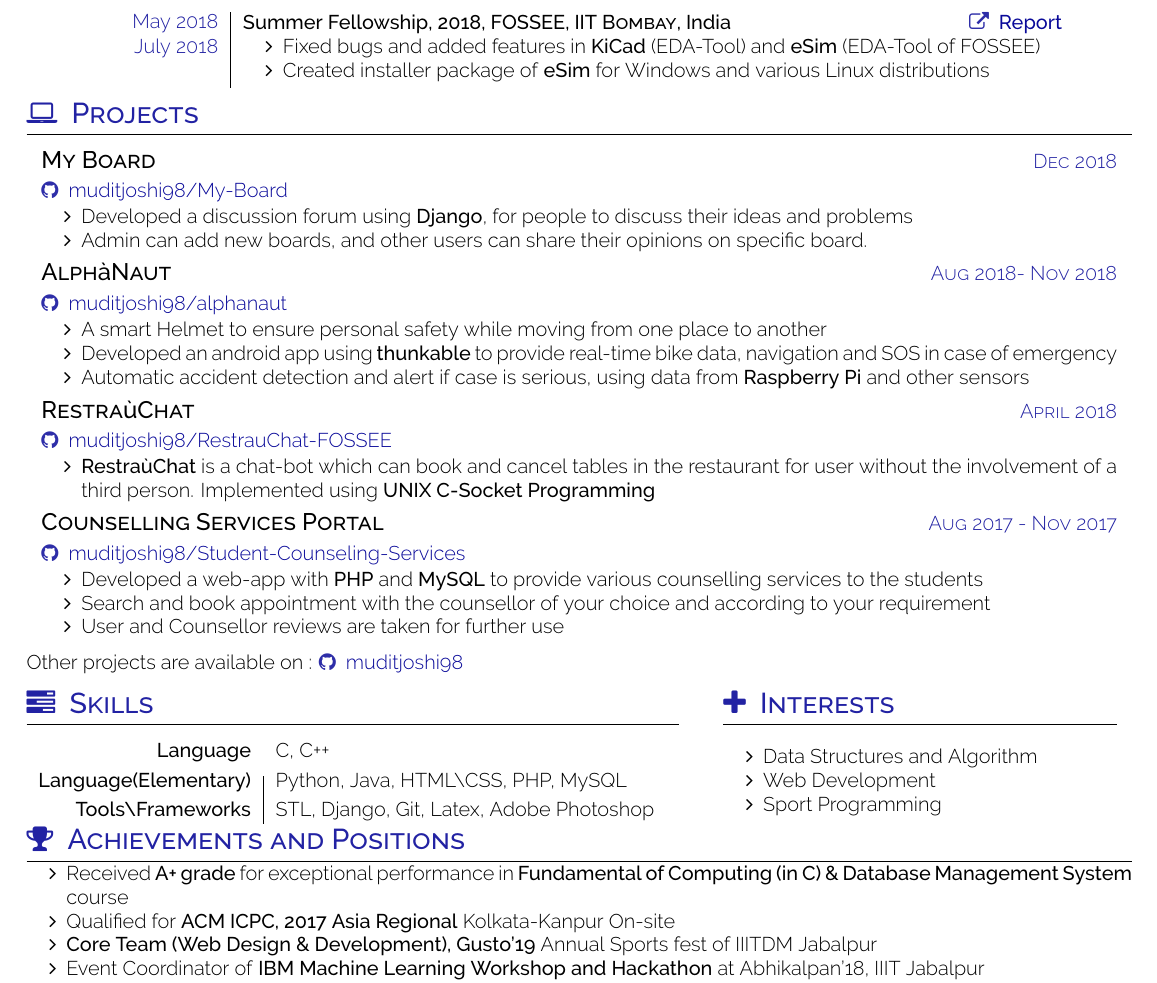
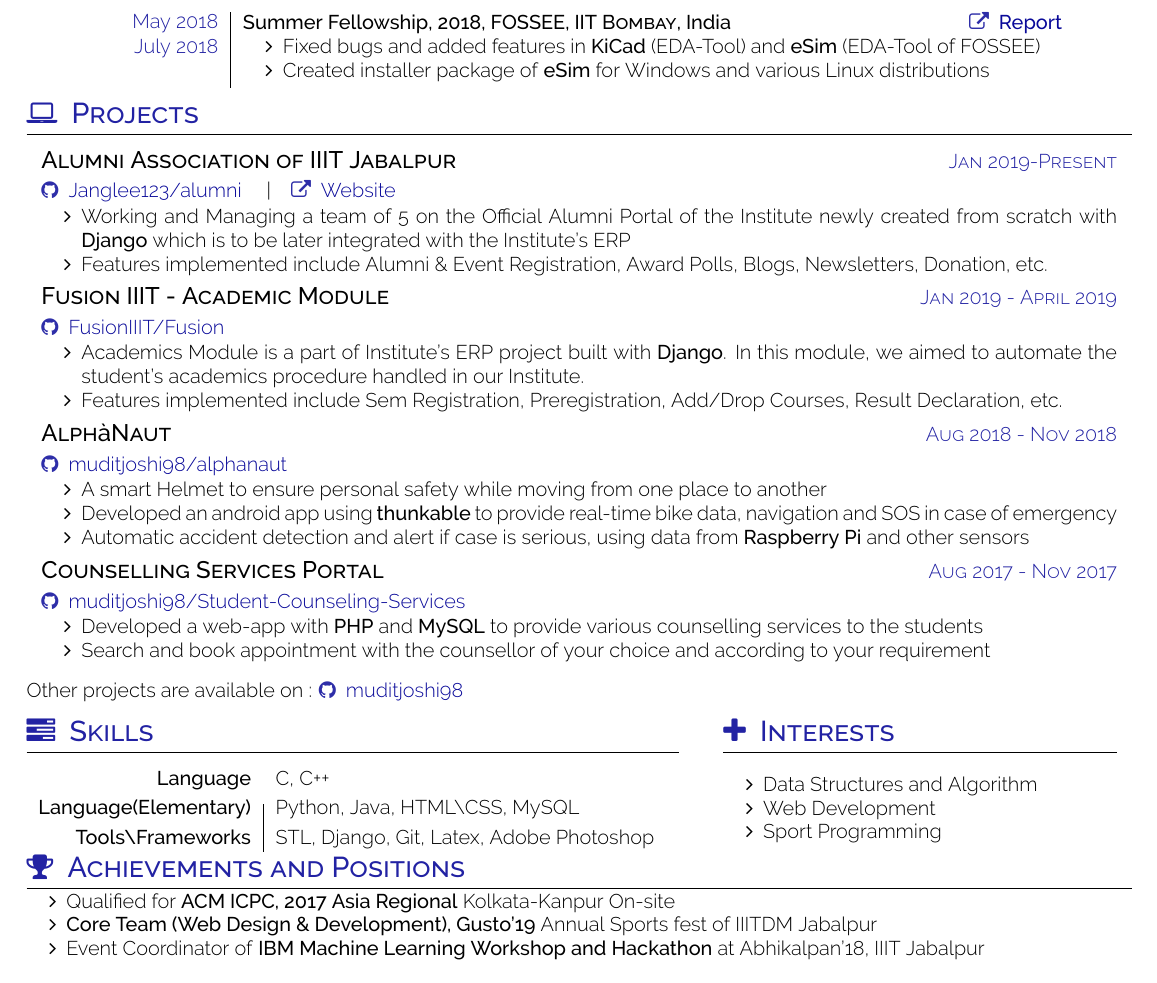
Before and after one commit to muditjoshi98/Resume, a LaTeX CV (resume.tex, which reads subs/achievements.tex, subs/projects.tex, subs/skills.tex): part of the page, cut so that both start at the same text. Compiled offline with XeLaTeX; a missing font is replaced by an installed copy or a similar font; a LaTeX package or settings file that is missing is left out.

Commit message:
May Changes

```diff
--- a/subs/achievements.tex
+++ b/subs/achievements.tex
@@ -2,7 +2,6 @@
 
 \sectionTitle{\textbf{Achievements and Positions}}{\faTrophy}
 \begin{itemize}
-	\item Received \textbf{A+ grade} for exceptional performance in \textbf {Fundamental of Computing (in C) \& Database Management System } course
 	\item Qualified for \textbf{ACM ICPC, 2017 Asia Regional} Kolkata-Kanpur On-site
 	\item \textbf{Core Team (Web Design \& Development), Gusto'19} Annual Sports fest of IIITDM Jabalpur
     \item Event Coordinator of \textbf{IBM Machine Learning Workshop and Hackathon} at Abhikalpan'18, IIIT Jabalpur
--- a/subs/projects.tex
+++ b/subs/projects.tex
@@ -3,18 +3,29 @@
 \sectionTitle{\textbf{Projects}}{\faLaptop}
 \begin{projects}
     \project
-	{My Board}{Dec 2018}
-	{\github{muditjoshi98/My-Board}}
+	{Alumni Association of IIIT Jabalpur}{Jan 2019-Present}
+	{\github{Janglee123/alumni} |\quad \website{http://sac.iiitdmj.ac.in}{Website}}
 	{
 	    \begin{itemize}
 	        \vspace{-5mm}
-            \item Developed a discussion forum using \textbf{Django}, for people to discuss their ideas and problems
-            \item Admin can add new boards, and other users can share their opinions on specific board.
+            \item Working and Managing a team of 5 on the Official Alumni Portal of the Institute newly created from scratch with \textbf{Django} which is to be later integrated with the Institute’s ERP
+            \item Features implemented include Alumni \& Event Registration, Award Polls, Blogs, Newsletters, Donation, etc.
         \end{itemize}
 	}
 
 	\project
-	{AlphàNaut}{Aug 2018- Nov 2018}
+	{Fusion IIIT - Academic Module}{Jan 2019 - April 2019}
+	{\github{FusionIIIT/Fusion}}
+	{
+	    \begin{itemize}
+	        \vspace{-5mm}
+            \item Academics Module is a part of Institute’s ERP project built with \textbf{Django}. In this module, we aimed to automate the student’s academics procedure handled in our Institute.
+            \item Features implemented include Sem Registration, Preregistration, Add/Drop Courses, Result Declaration, etc.
+        \end{itemize}
+	}
+
+	\project
+	{AlphàNaut}{Aug 2018 - Nov 2018}
 	{\github{muditjoshi98/alphanaut}}
 	{
 	    \begin{itemize}
@@ -26,16 +37,6 @@
 	}
 
 	\project
-	{RestraùChat}{April 2018}
-	{\github{muditjoshi98/RestrauChat-FOSSEE}}
-	{
-	    \begin{itemize}
-	        \vspace{-5mm}
-            \item \textbf{RestraùChat} is a chat-bot which can book and cancel tables in the restaurant for user without the involvement of a third person. Implemented using \textbf{UNIX C-Socket Programming}
-        \end{itemize}
-	}
-
-	\project
 	{Counselling Services Portal}{Aug 2017 - Nov 2017}
 	{\github{muditjoshi98/Student-Counseling-Services}}
 	{
@@ -43,7 +44,6 @@
 	        \vspace{-5mm}
             \item Developed a web-app with \textbf{PHP} and \textbf{MySQL} to provide various counselling services to the students
             \item Search and book appointment with the counsellor of your choice and according to your requirement
-            \item User and Counsellor reviews are taken for further use
         \end{itemize}
 	}
 \end{projects}
--- a/subs/skills.tex
+++ b/subs/skills.tex
@@ -6,7 +6,7 @@
 %\setlength{\tabcolsep}{2pt}
 \begin{tabular}{r|l}
 \textbf{Language} &C, C++ \\[1mm]
-\textbf{Language(Elementary)} &Python, Java, HTML\textbackslash{}CSS, PHP, MySQL \\[1mm]
+\textbf{Language(Elementary)} &Python, Java, HTML\textbackslash{}CSS, MySQL \\[1mm]
 \textbf{Tools\textbackslash{}Frameworks} &STL, Django, Git, Latex, Adobe Photoshop
 \end{tabular}
 }
```
Also changed, not shown: Resume.pdf.
